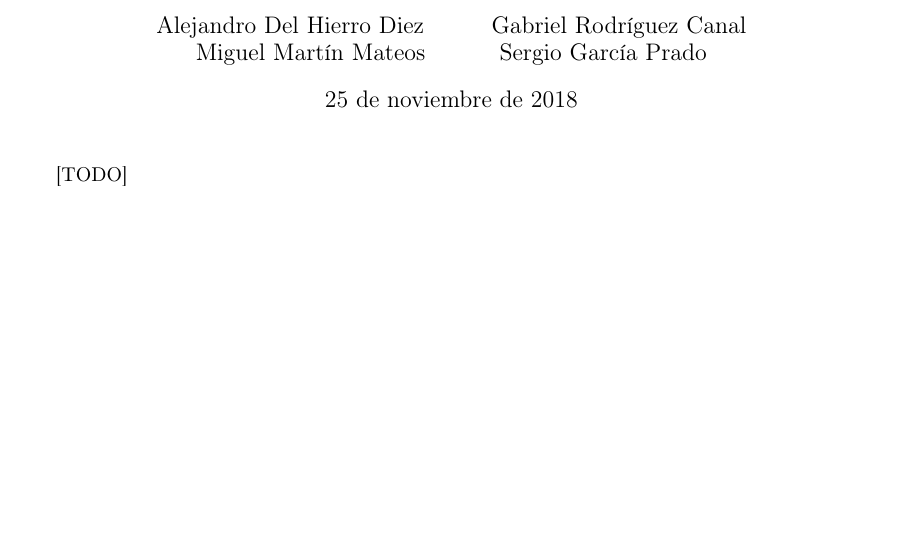
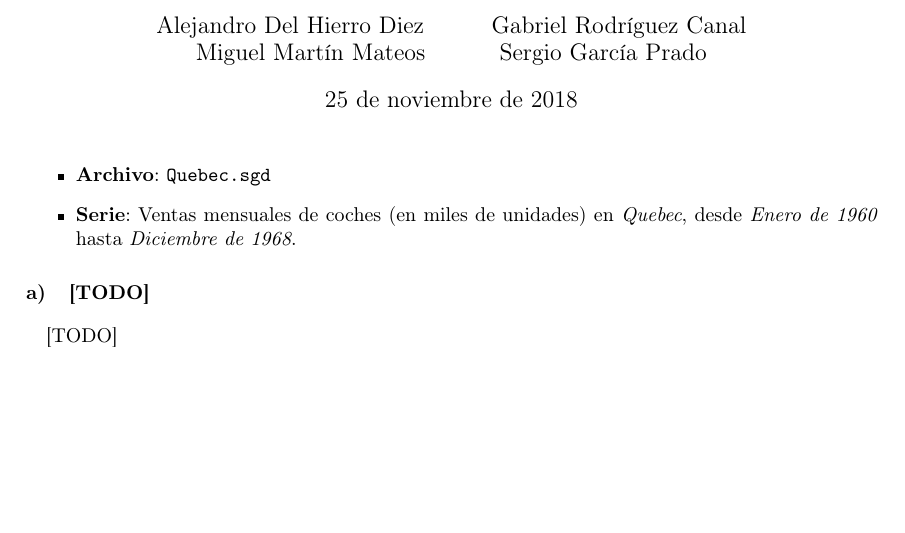
Before and after one commit to garciparedes/time-series-analysis, a LaTeX problem sheet (assignment-2/exercise-3/document.tex): part of the page, cut so that both start at the same text. Compiled offline with pdfLaTeX.

Commit message:
Added file and time series name to documents.

```diff
--- a/assignment-2/exercise-3/document.tex
+++ b/assignment-2/exercise-3/document.tex
@@ -9,6 +9,14 @@
 
   \maketitle
 
-  [TODO]
+  \begin{itemize}
+    \item \textbf{Archivo}: \texttt{Quebec.sgd}
+    \item \textbf{Serie}: Ventas mensuales de coches (en miles de unidades) en \emph{Quebec}, desde \emph{Enero de 1960} hasta \emph{Diciembre de 1968}.
+  \end{itemize}
+
+  \section{[TODO]}
+
+    \paragraph{}
+    [TODO]
 
 \end{document}
```
Also changed, not shown: assignment-2/exercise-1/document.tex (+5 -0 lines), assignment-2/exercise-2/document.tex (+5 -0 lines), README.md, assignment-2/exercise-1/document.pdf, assignment-2/exercise-2/document.pdf, assignment-2/exercise-3/document.pdf.
